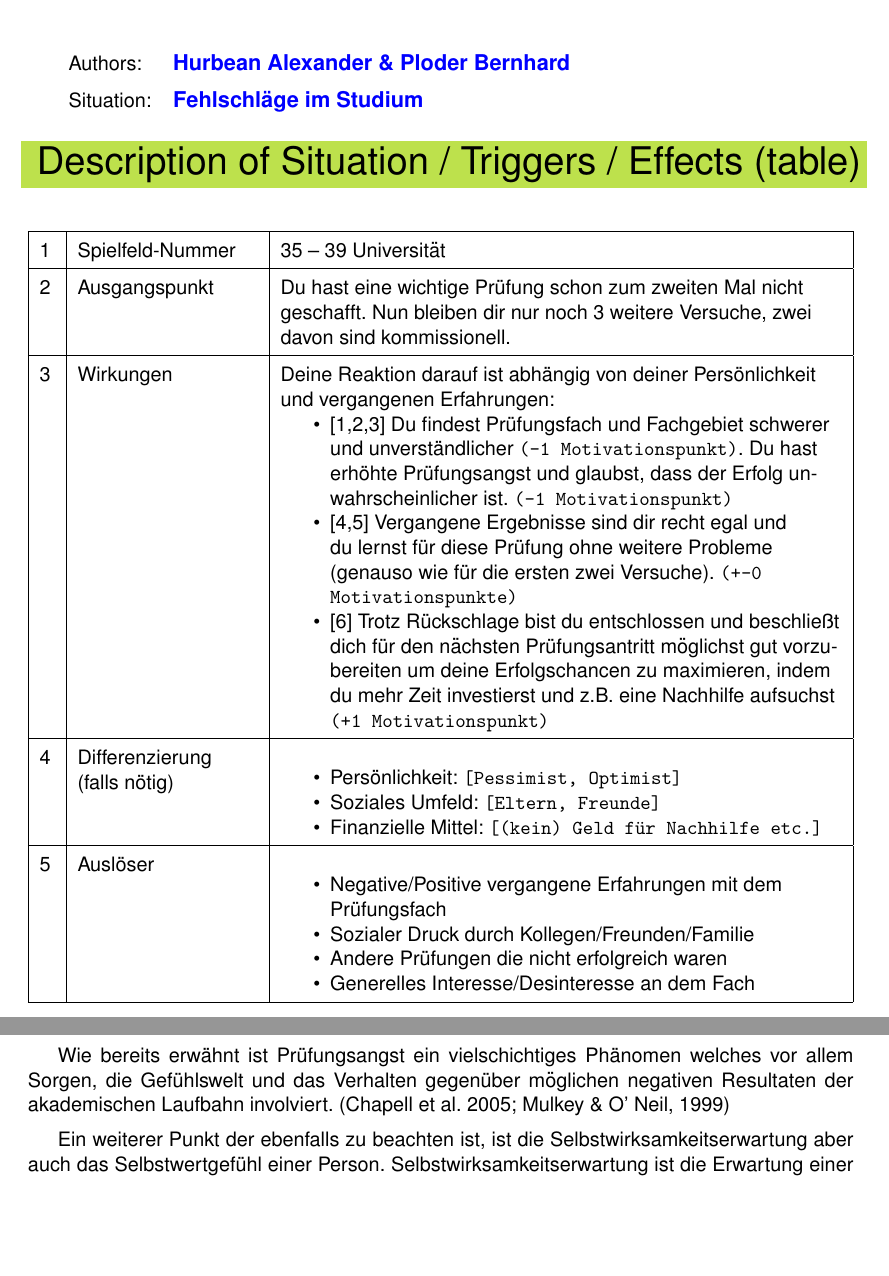
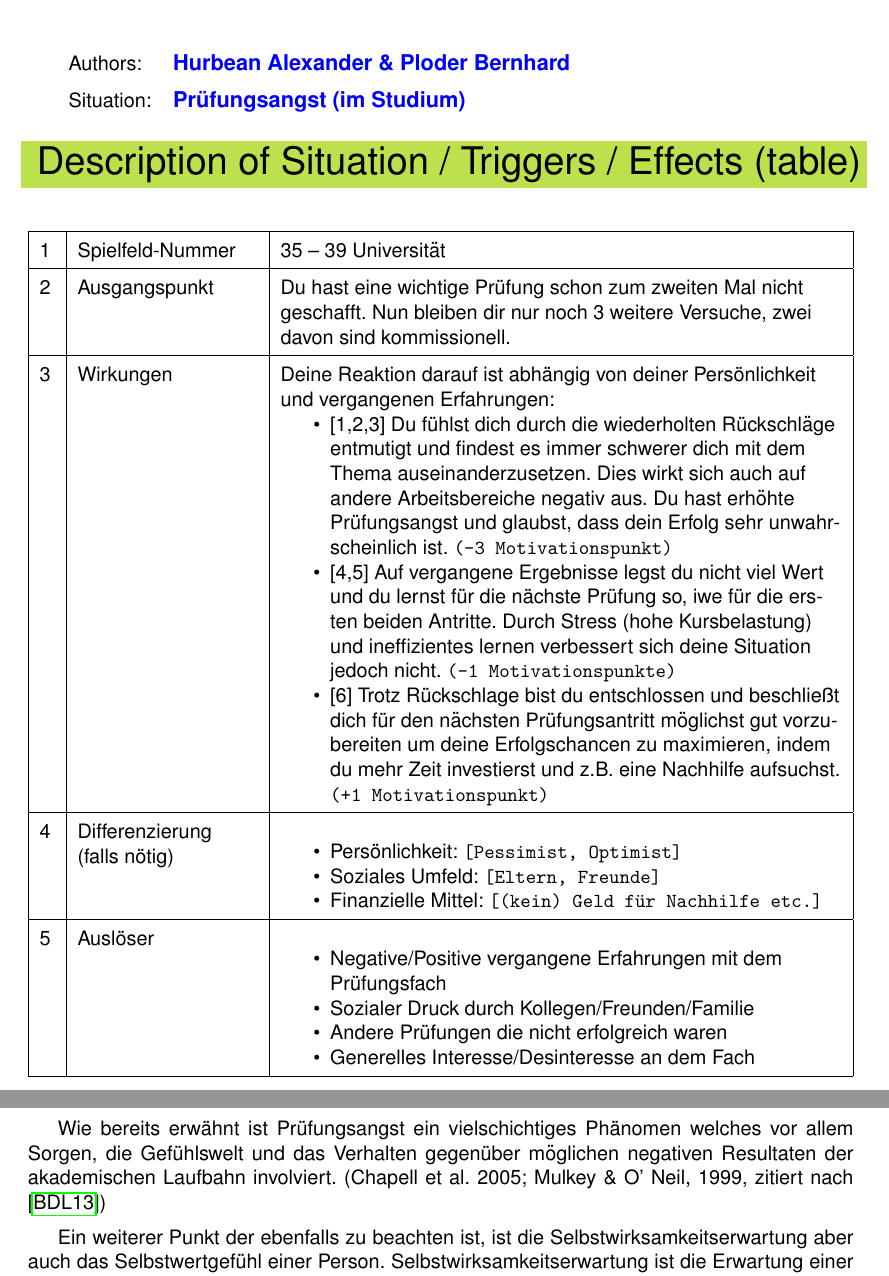
Before and after one commit to hurbeana/EBLL-Papers, a LaTeX document (Hurbean_Ploder paper1 Fehlschlaege - ebll19S/Hurbean_Ploder paper1 Prüfungsangst - ebll19S.tex): two parts of pages 1 and 2 of 5, joined at a grey line, cut so that both start at the same text, the shorter picture padded with empty space. Compiled offline with pdfLaTeX.

Commit message:
updated "Wirkungen" to better match topic

```diff
--- a/Hurbean_Ploder paper1 Fehlschlaege - ebll19S/Hurbean_Ploder paper1 Fehlschlaege - ebll19S.tex
+++ b/Hurbean_Ploder paper1 Fehlschlaege - ebll19S/Hurbean_Ploder paper1 Prüfungsangst - ebll19S.tex
@@ -53,7 +53,7 @@
 
 %%%%%%%%%%%%%%%%%%%% INFOS %%%%%%%%%%%%%%%%%%%%
 \newcommand{\authortext}{Hurbean Alexander \& Ploder Bernhard}
-\newcommand{\situation}{Fehlschläge im Studium}
+\newcommand{\situation}{Prüfungsangst (im Studium)}
 
 \newcommand{\bottomleftfooter}{Situation 1 - ebll19s - de}
 %%%%%%%%%%%%%%%%%%%% INFOS %%%%%%%%%%%%%%%%%%%%
@@ -85,9 +85,9 @@ Situation: & \textbf{\textcolor{blue}{\large\situation}}
 		3 & Wirkungen                              &
 		Deine Reaktion darauf ist abhängig von deiner Persönlichkeit und vergangenen Erfahrungen:
 		\begin{itemize}[noitemsep, topsep=0pt]
-			\item {[1,2,3]} Du findest Prüfungsfach und Fachgebiet schwerer und unverständlicher \texttt{(-1 Motivationspunkt)}. Du hast erhöhte Prüfungsangst und glaubst, dass der Erfolg unwahrscheinlicher ist. \texttt{(-1 Motivationspunkt)}
-			\item {[4,5]} Vergangene Ergebnisse sind dir recht egal und du lernst für diese Prüfung ohne weitere Probleme (genauso wie für die ersten zwei Versuche). \texttt{(+-0 Motivationspunkte)}
-			\item {[6]} Trotz Rückschlage bist du entschlossen und beschließt dich für den nächsten Prüfungsantritt möglichst gut vorzubereiten um deine Erfolgschancen zu maximieren, indem du mehr Zeit investierst und z.B. eine Nachhilfe aufsuchst \texttt{(+1 Motivationspunkt)}
+			\item {[1,2,3]} Du fühlst dich durch die wiederholten Rückschläge entmutigt und findest es immer schwerer dich mit dem Thema auseinanderzusetzen. Dies wirkt sich auch auf andere Arbeitsbereiche negativ aus. Du hast erhöhte Prüfungsangst und glaubst, dass dein Erfolg sehr unwahrscheinlich ist. \texttt{(-3 Motivationspunkt)}
+			\item {[4,5]} Auf vergangene Ergebnisse legst du nicht viel Wert und du lernst für die nächste Prüfung so, iwe für die ersten beiden Antritte. Durch Stress (hohe Kursbelastung) und ineffizientes lernen verbessert sich deine Situation jedoch nicht. \texttt{(-1 Motivationspunkte)}
+			\item {[6]} Trotz Rückschlage bist du entschlossen und beschließt dich für den nächsten Prüfungsantritt möglichst gut vorzubereiten um deine Erfolgschancen zu maximieren, indem du mehr Zeit investierst und z.B. eine Nachhilfe aufsuchst. \texttt{(+1 Motivationspunkt)}
 		\end{itemize} \\
 		\hline
 		4 & Differenzierung \newline (falls nötig) &
@@ -122,7 +122,7 @@ Oftmals sind Probleme wie unzureichender Schlaf bzw. Ruhe, nicht ausreichend phy
 
 Es wird angenommen, dass Prüfungsängste die nicht richtig behandelt werden und über längere Zeiträume bestehen Schüler bzw. Studenten immer mehr negativ beeinflussen.
 
-Wie bereits erwähnt ist Prüfungsangst ein vielschichtiges Phänomen welches vor allem Sorgen, die Gefühlswelt und das Verhalten gegenüber möglichen negativen Resultaten der akademischen Laufbahn involviert. (Chapell et al. 2005; Mulkey \& O’ Neil, 1999)
+Wie bereits erwähnt ist Prüfungsangst ein vielschichtiges Phänomen welches vor allem Sorgen, die Gefühlswelt und das Verhalten gegenüber möglichen negativen Resultaten der akademischen Laufbahn involviert. (Chapell et al. 2005; Mulkey \& O’ Neil, 1999, zitiert nach \cite{barrows2013anxiety})
 
 Ein weiterer Punkt der ebenfalls zu beachten ist, ist die Selbstwirksamkeitserwartung aber auch das Selbstwertgefühl einer Person. Selbstwirksamkeitserwartung ist die Erwartung einer Person ein gewünschtes Ziel zu erreichen, aufgrund der eigenen Kompetenzen.
 
```
